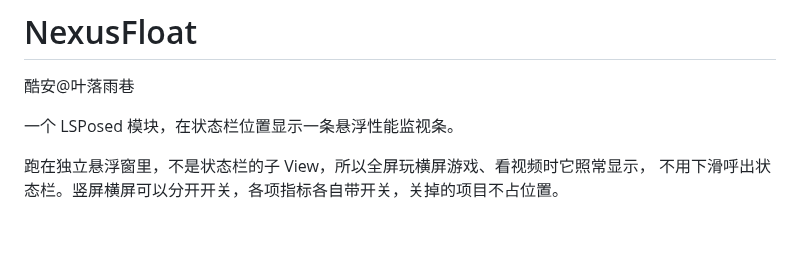
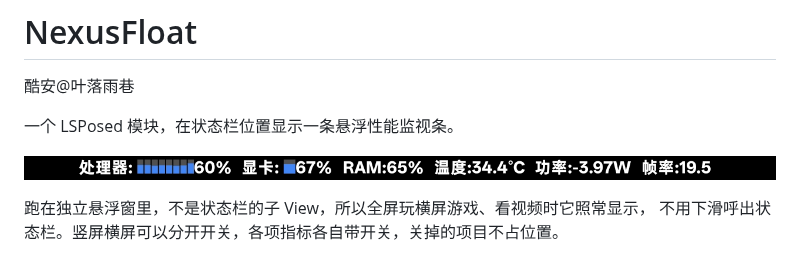
Before and after one commit to YeLuoYuXiang/NexusFloat, a Markdown page: README.md, the part around one of its changes. Rendered like a GitHub page; pictures changed too: docs/monitor-bar.jpg (added); blank space fills up the shorter version.

Commit message:
README 加截图：监视条特写与 App 界面

```diff
--- a/README.md
+++ b/README.md
@@ -3,6 +3,8 @@
 酷安@叶落雨巷
 
 一个 LSPosed 模块，在状态栏位置显示一条悬浮性能监视条。
+
+![监视条](docs/monitor-bar.jpg)
 
 跑在独立悬浮窗里，不是状态栏的子 View，所以全屏玩横屏游戏、看视频时它照常显示，
 不用下滑呼出状态栏。竖屏横屏可以分开开关，各项指标各自带开关，关掉的项目不占位置。
```
Also changed, not shown: other parts of README.md (+2 -0 lines), 1 other file.
